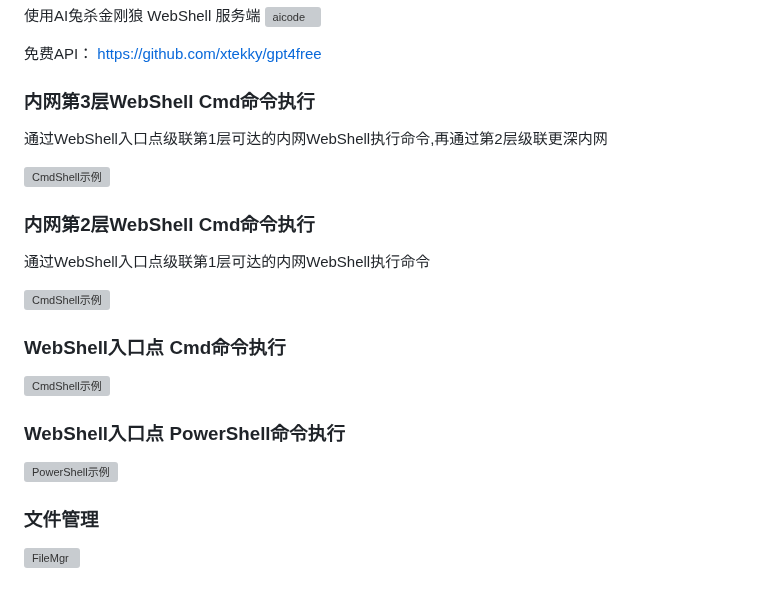
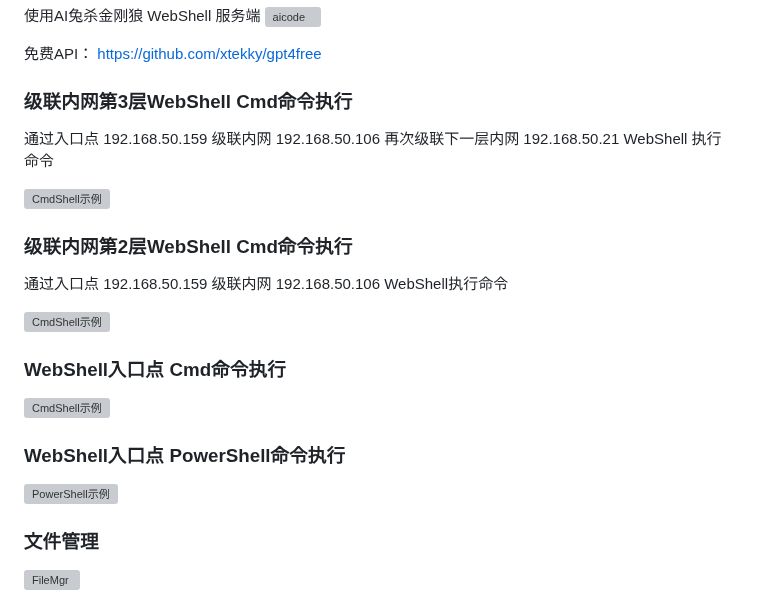
Before and after one commit to 0x7556/wolfshell, a Markdown page: README.md, the part around the change. Rendered like a GitHub page; grey boxes are pictures that could not be loaded.

```diff
--- a/README.md
+++ b/README.md
@@ -83,15 +83,16 @@
 
 免费API： https://github.com/xtekky/gpt4free
 
-### 内网第3层WebShell Cmd命令执行
+### 级联内网第3层WebShell Cmd命令执行
 
-通过WebShell入口点级联第1层可达的内网WebShell执行命令,再通过第2层级联更深内网
+通过入口点 192.168.50.159 级联内网 192.168.50.106 再次级联下一层内网 192.168.50.21 WebShell 执行命令
 
 ![CmdShell示例](http://www.18k.icu/img/wolfshell/Lan2CmdShell.png)
 
-### 内网第2层WebShell Cmd命令执行
+### 级联内网第2层WebShell Cmd命令执行
 
-通过WebShell入口点级联第1层可达的内网WebShell执行命令
+通过入口点 192.168.50.159 级联内网 192.168.50.106 WebShell执行命令
+
 
 ![CmdShell示例](http://www.18k.icu/img/wolfshell/LanCmdShell.png)
 
@@ -103,7 +104,6 @@
 ### WebShell入口点 PowerShell命令执行
 
 ![PowerShell示例](http://www.18k.icu/img/wolfshell/PowerShell.png)
-
 
 
 ### 文件管理
```
